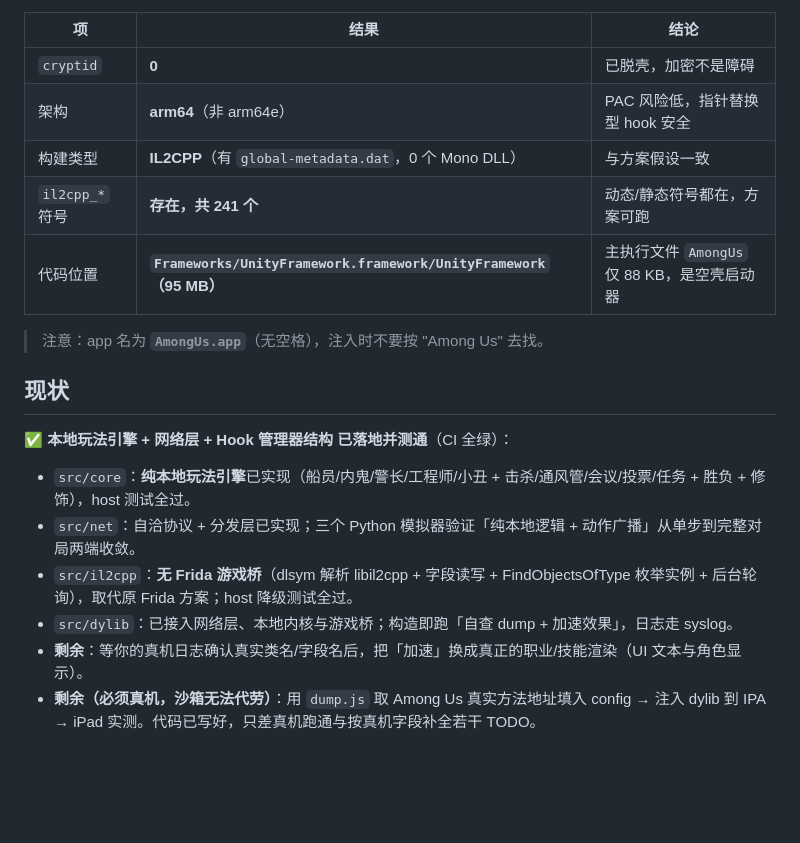
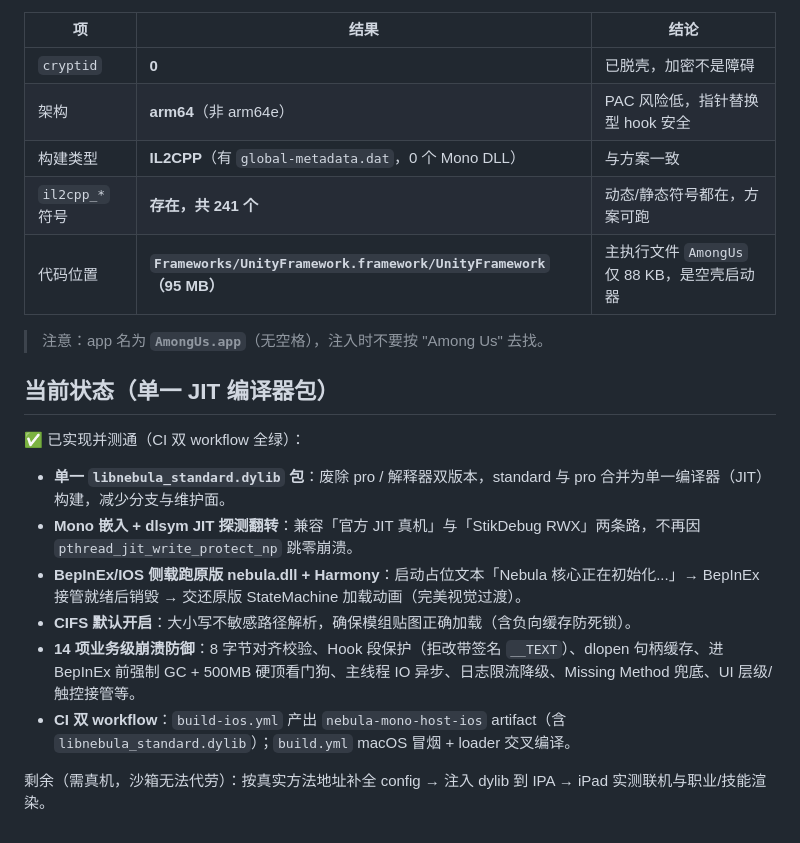
Before and after one commit to Aiden6652/Nebula-iOS-Port, a Markdown page: README.md, the part around one of its changes. GitHub-like rendering; blank space fills up the shorter version.

```diff
--- a/README.md
+++ b/README.md
@@ -72,18 +69,21 @@ tools/                insert_dylib + 重签 示意脚本；sim/ 双客户端联
 |---|---|---|
 | `cryptid` | **0** | 已脱壳，加密不是障碍 |
 | 架构 | **arm64**（非 arm64e） | PAC 风险低，指针替换型 hook 安全 |
-| 构建类型 | **IL2CPP**（有 `global-metadata.dat`，0 个 Mono DLL） | 与方案假设一致 |
+| 构建类型 | **IL2CPP**（有 `global-metadata.dat`，0 个 Mono DLL） | 与方案一致 |
 | `il2cpp_*` 符号 | **存在，共 241 个** | 动态/静态符号都在，方案可跑 |
 | 代码位置 | **`Frameworks/UnityFramework.framework/UnityFramework`（95 MB）** | 主执行文件 `AmongUs` 仅 88 KB，是空壳启动器 |
 
 > 注意：app 名为 **`AmongUs.app`**（无空格），注入时不要按 "Among Us" 去找。
 
-## 现状
+## 当前状态（单一 JIT 编译器包）
 
-✅ **本地玩法引擎 + 网络层 + Hook 管理器结构 已落地并测通**（CI 全绿）：
-- `src/core`：**纯本地玩法引擎**已实现（船员/内鬼/警长/工程师/小丑 + 击杀/通风管/会议/投票/任务 + 胜负 + 修饰），host 测试全过。
-- `src/net`：自洽协议 + 分发层已实现；三个 Python 模拟器验证「纯本地逻辑 + 动作广播」从单步到完整对局两端收敛。
-- `src/il2cpp`：**无 Frida 游戏桥**（dlsym 解析 libil2cpp + 字段读写 + FindObjectsOfType 枚举实例 + 后台轮询），取代原 Frida 方案；host 降级测试全过。
-- `src/dylib`：已接入网络层、本地内核与游戏桥；构造即跑「自查 dump + 加速效果」，日志走 syslog。
-- **剩余**：等你的真机日志确认真实类名/字段名后，把「加速」换成真正的职业/技能渲染（UI 文本与角色显示）。
-- **剩余（必须真机，沙箱无法代劳）**：用 `dump.js` 取 Among Us 真实方法地址填入 config → 注入 dylib 到 IPA → iPad 实测。代码已写好，只差真机跑通与按真机字段补全若干 TODO。
+✅ 已实现并测通（CI 双 workflow 全绿）：
+
+- **单一 `libnebula_standard.dylib` 包**：废除 pro / 解释器双版本，standard 与 pro 合并为单一编译器（JIT）构建，减少分支与维护面。
+- **Mono 嵌入 + dlsym JIT 探测翻转**：兼容「官方 JIT 真机」与「StikDebug RWX」两条路，不再因 `pthread_jit_write_protect_np` 跳零崩溃。
+- **BepInEx/IOS 侧载跑原版 nebula.dll + Harmony**：启动占位文本「Nebula 核心正在初始化...」→ BepInEx 接管就绪后销毁 → 交还原版 StateMachine 加载动画（完美视觉过渡）。
+- **CIFS 默认开启**：大小写不敏感路径解析，确保模组贴图正确加载（含负向缓存防死锁）。
+- **14 项业务级崩溃防御**：8 字节对齐校验、Hook 段保护（拒改带签名 `__TEXT`）、dlopen 句柄缓存、进 BepInEx 前强制 GC + 500MB 硬顶看门狗、主线程 IO 异步、日志限流降级、Missing Method 兜底、UI 层级/触控接管等。
+- **CI 双 workflow**：`build-ios.yml` 产出 `nebula-mono-host-ios` artifact（含 `libnebula_standard.dylib`）；`build.yml` macOS 冒烟 + loader 交叉编译。
+
+剩余（需真机，沙箱无法代劳）：按真实方法地址补全 config → 注入 dylib 到 IPA → iPad 实测联机与职业/技能渲染。
```
Also changed, not shown: other parts of README.md (+37 -40 lines).
